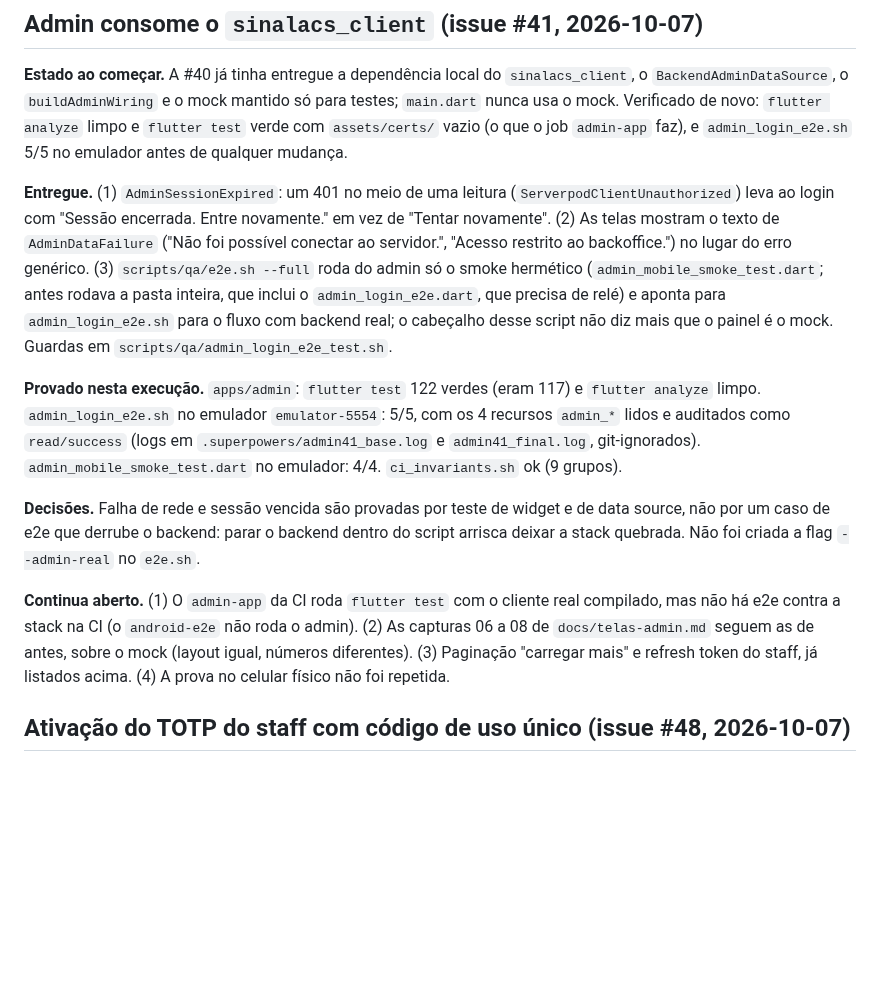
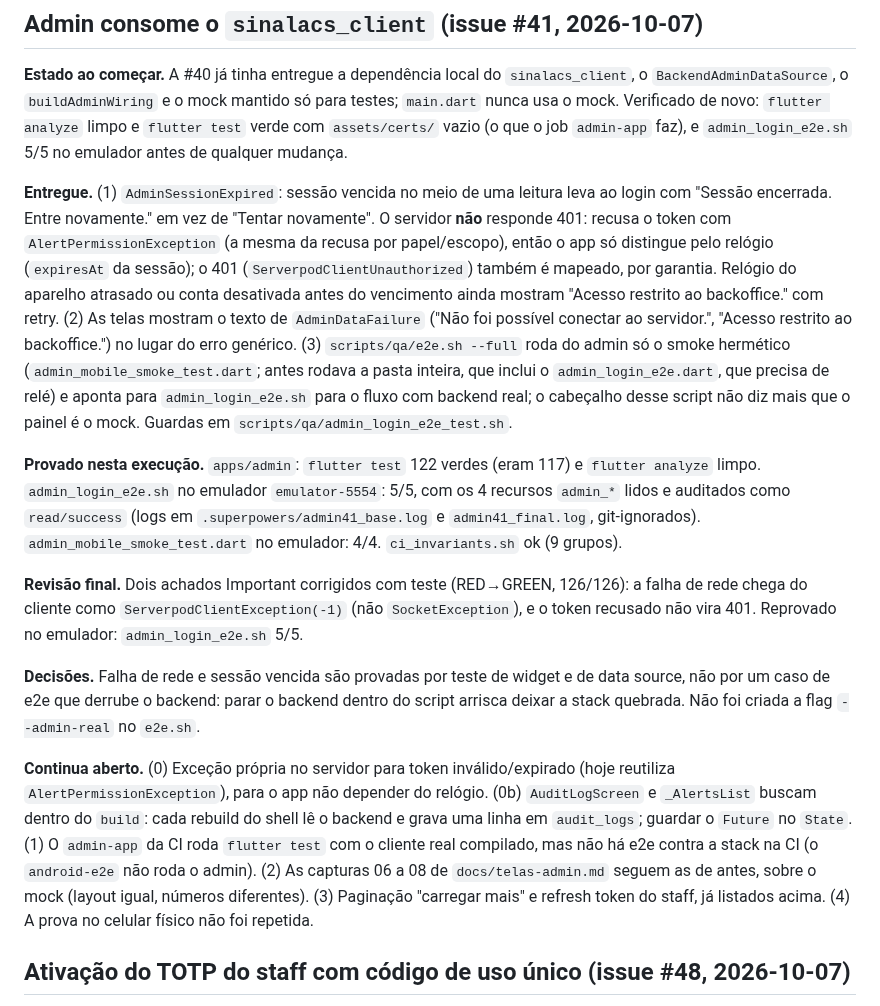
Before and after one commit to hbgit/SinalACS, a Markdown page: PROGRESS.md, the part around the change. Drawn GitHub-style; blank space fills up the shorter version.

Commit message:
docs: achados da revisão da #41 e pendências

```diff
--- a/PROGRESS.md
+++ b/PROGRESS.md
@@ -646,13 +646,15 @@ Plano: `docs/superpowers/plans/2026-10-02-pendencias-do-acs-flag-secure-ubs-rf08
 
 **Estado ao começar.** A #40 já tinha entregue a dependência local do `sinalacs_client`, o `BackendAdminDataSource`, o `buildAdminWiring` e o mock mantido só para testes; `main.dart` nunca usa o mock. Verificado de novo: `flutter analyze` limpo e `flutter test` verde com `assets/certs/` vazio (o que o job `admin-app` faz), e `admin_login_e2e.sh` 5/5 no emulador antes de qualquer mudança.
 
-**Entregue.** (1) `AdminSessionExpired`: um 401 no meio de uma leitura (`ServerpodClientUnauthorized`) leva ao login com "Sessão encerrada. Entre novamente." em vez de "Tentar novamente". (2) As telas mostram o texto de `AdminDataFailure` ("Não foi possível conectar ao servidor.", "Acesso restrito ao backoffice.") no lugar do erro genérico. (3) `scripts/qa/e2e.sh --full` roda do admin só o smoke hermético (`admin_mobile_smoke_test.dart`; antes rodava a pasta inteira, que inclui o `admin_login_e2e.dart`, que precisa de relé) e aponta para `admin_login_e2e.sh` para o fluxo com backend real; o cabeçalho desse script não diz mais que o painel é o mock. Guardas em `scripts/qa/admin_login_e2e_test.sh`.
+**Entregue.** (1) `AdminSessionExpired`: sessão vencida no meio de uma leitura leva ao login com "Sessão encerrada. Entre novamente." em vez de "Tentar novamente". O servidor **não** responde 401: recusa o token com `AlertPermissionException` (a mesma da recusa por papel/escopo), então o app só distingue pelo relógio (`expiresAt` da sessão); o 401 (`ServerpodClientUnauthorized`) também é mapeado, por garantia. Relógio do aparelho atrasado ou conta desativada antes do vencimento ainda mostram "Acesso restrito ao backoffice." com retry. (2) As telas mostram o texto de `AdminDataFailure` ("Não foi possível conectar ao servidor.", "Acesso restrito ao backoffice.") no lugar do erro genérico. (3) `scripts/qa/e2e.sh --full` roda do admin só o smoke hermético (`admin_mobile_smoke_test.dart`; antes rodava a pasta inteira, que inclui o `admin_login_e2e.dart`, que precisa de relé) e aponta para `admin_login_e2e.sh` para o fluxo com backend real; o cabeçalho desse script não diz mais que o painel é o mock. Guardas em `scripts/qa/admin_login_e2e_test.sh`.
 
 **Provado nesta execução.** `apps/admin`: `flutter test` 122 verdes (eram 117) e `flutter analyze` limpo. `admin_login_e2e.sh` no emulador `emulator-5554`: 5/5, com os 4 recursos `admin_*` lidos e auditados como `read/success` (logs em `.superpowers/admin41_base.log` e `admin41_final.log`, git-ignorados). `admin_mobile_smoke_test.dart` no emulador: 4/4. `ci_invariants.sh` ok (9 grupos).
 
+**Revisão final.** Dois achados Important corrigidos com teste (RED→GREEN, 126/126): a falha de rede chega do cliente como `ServerpodClientException(-1)` (não `SocketException`), e o token recusado não vira 401. Reprovado no emulador: `admin_login_e2e.sh` 5/5.
+
 **Decisões.** Falha de rede e sessão vencida são provadas por teste de widget e de data source, não por um caso de e2e que derrube o backend: parar o backend dentro do script arrisca deixar a stack quebrada. Não foi criada a flag `--admin-real` no `e2e.sh`.
 
-**Continua aberto.** (1) O `admin-app` da CI roda `flutter test` com o cliente real compilado, mas não há e2e contra a stack na CI (o `android-e2e` não roda o admin). (2) As capturas 06 a 08 de `docs/telas-admin.md` seguem as de antes, sobre o mock (layout igual, números diferentes). (3) Paginação "carregar mais" e refresh token do staff, já listados acima. (4) A prova no celular físico não foi repetida.
+**Continua aberto.** (0) Exceção própria no servidor para token inválido/expirado (hoje reutiliza `AlertPermissionException`), para o app não depender do relógio. (0b) `AuditLogScreen` e `_AlertsList` buscam dentro do `build`: cada rebuild do shell lê o backend e grava uma linha em `audit_logs`; guardar o `Future` no `State`. (1) O `admin-app` da CI roda `flutter test` com o cliente real compilado, mas não há e2e contra a stack na CI (o `android-e2e` não roda o admin). (2) As capturas 06 a 08 de `docs/telas-admin.md` seguem as de antes, sobre o mock (layout igual, números diferentes). (3) Paginação "carregar mais" e refresh token do staff, já listados acima. (4) A prova no celular físico não foi repetida.
 
 ## Ativação do TOTP do staff com código de uso único (issue #48, 2026-10-07)
 
```
Also changed, not shown: apps/CLAUDE.md (+1 -1 lines).
